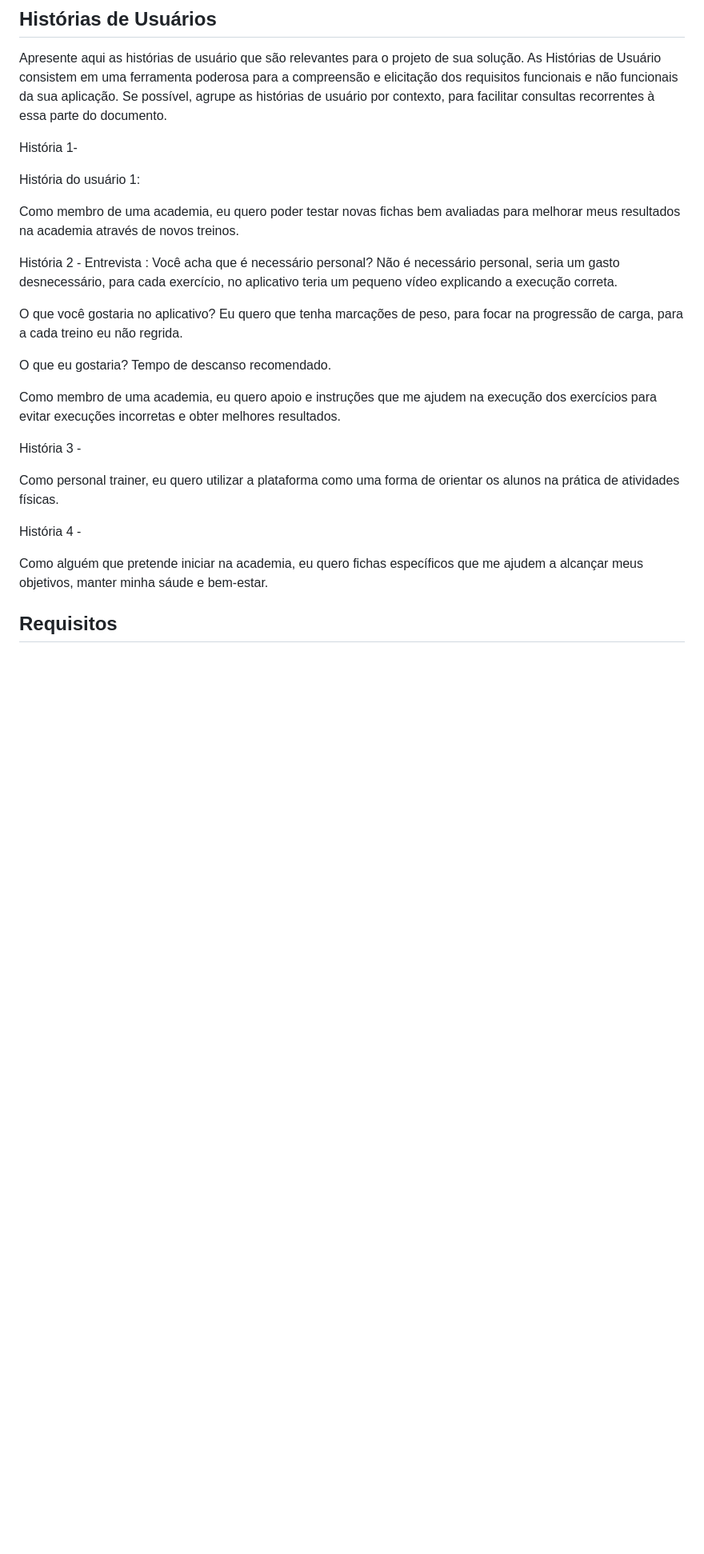
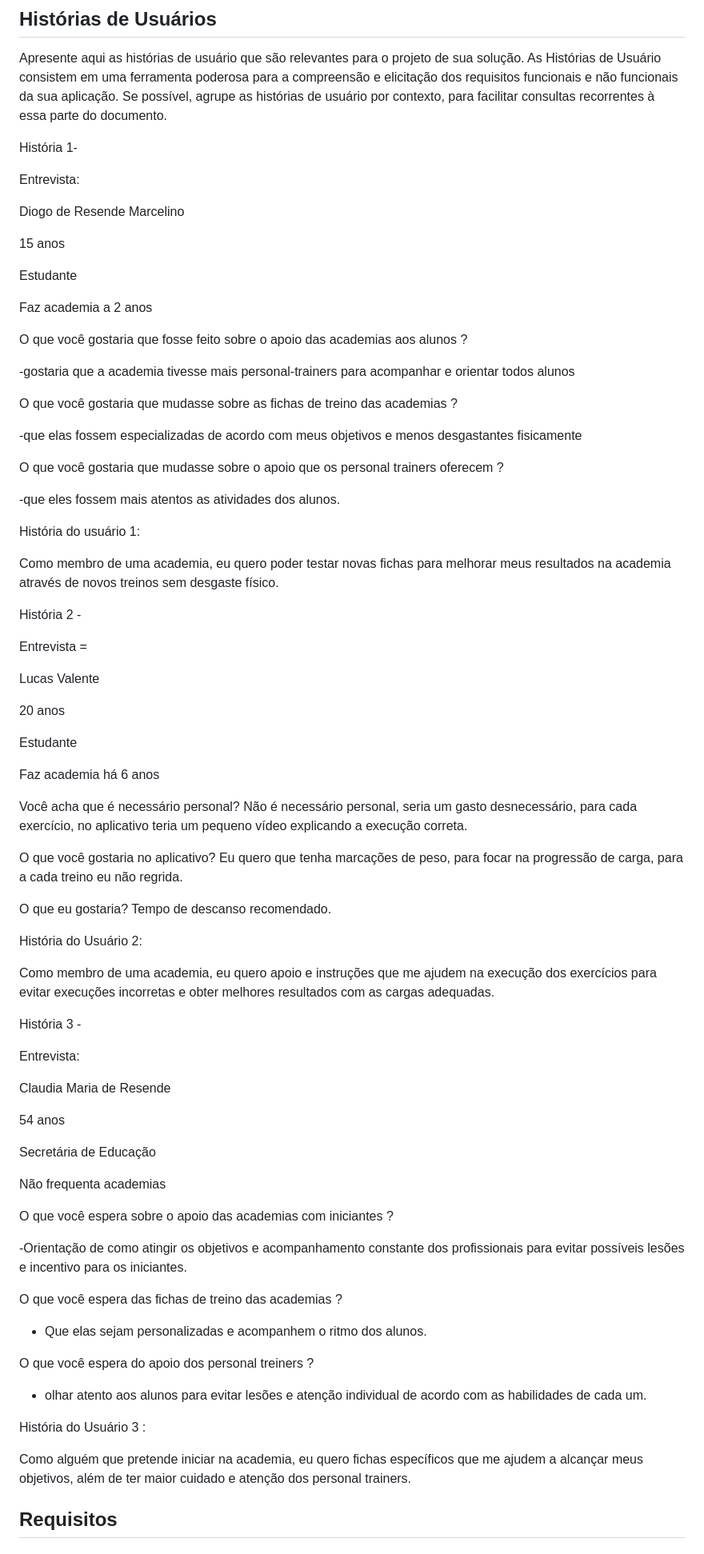
Before and after one commit to ICEI-PUC-Minas-PMGES-TI/pmg-es-2024-1-ti1-2010200-easy-training, a Markdown page: docs/README.md, the part around the change. Shown at 80% size. Rendered like a GitHub page; blank space fills up the shorter version.

```diff
--- a/docs/README.md
+++ b/docs/README.md
@@ -61,12 +61,45 @@ Apresente aqui as histórias de usuário que são relevantes para o projeto de s
 
  História 1-
 
+ Entrevista:
+
+ Diogo de Resende Marcelino
+
+ 15 anos
+
+ Estudante
+
+ Faz academia a 2 anos
+
+ O que você gostaria que fosse feito sobre o apoio das academias aos alunos ?
+
+-gostaria que a academia tivesse mais personal-trainers para acompanhar e orientar todos alunos
+
+O que você gostaria que mudasse sobre as fichas de treino das academias ?
+
+-que elas fossem especializadas de acordo com meus objetivos e menos desgastantes fisicamente
+
+O que você gostaria que mudasse sobre o apoio que os personal trainers oferecem ?
+
+-que eles fossem mais atentos as atividades dos alunos.
+
 História do usuário 1:
 
-Como membro de uma academia, eu quero poder testar novas fichas bem avaliadas para melhorar meus resultados na academia através de novos treinos.
+Como membro de uma academia, eu quero poder testar novas fichas para melhorar meus resultados na academia através de novos treinos sem desgaste físico.
+
 
  História 2 -
- Entrevista :
+
+ Entrevista =
+
+ Lucas Valente
+
+20 anos
+
+Estudante
+
+Faz academia há 6 anos
+
 Você acha que é necessário personal?
 Não é necessário personal, seria um gasto desnecessário, para cada exercício, no aplicativo teria um pequeno vídeo explicando a execução correta.
 
@@ -76,15 +109,38 @@ Eu quero que tenha marcações de peso, para focar na progressão de carga, para
 O que eu gostaria?
 Tempo de descanso recomendado.
 
-Como membro de uma academia, eu quero apoio e instruções que me ajudem na execução dos exercícios para evitar execuções incorretas e obter melhores resultados.
+História do Usuário 2:
+
+Como membro de uma academia, eu quero apoio e instruções que me ajudem na execução dos exercícios para evitar execuções incorretas e obter melhores resultados com as cargas adequadas.
+
 
  História 3 -
 
-Como personal trainer, eu quero utilizar a plataforma como uma forma de orientar os alunos na prática de atividades físicas.
+ Entrevista:
 
- História 4 -
+ Claudia Maria de Resende
 
-Como alguém que pretende iniciar na academia, eu quero fichas específicos que me ajudem a alcançar meus objetivos, manter minha sáude e bem-estar.
+ 54 anos
+
+ Secretária de Educação
+
+ Não frequenta academias
+
+O que você espera sobre o apoio das academias com iniciantes ?
+
+-Orientação de como atingir os objetivos e acompanhamento constante dos profissionais para evitar possíveis lesões e incentivo para os iniciantes.
+
+O que você espera das fichas de treino das academias ?
+
+- Que elas sejam personalizadas e acompanhem o ritmo dos alunos.
+
+O que você espera do apoio dos personal treiners ?
+
+- olhar atento aos alunos para evitar lesões e atenção individual de acordo com as habilidades de cada um.
+
+História do Usuário 3 :
+
+Como alguém que pretende iniciar na academia, eu quero fichas específicos que me ajudem a alcançar meus objetivos, além de ter maior cuidado e atenção dos personal trainers.
 
 ## Requisitos
 
```
